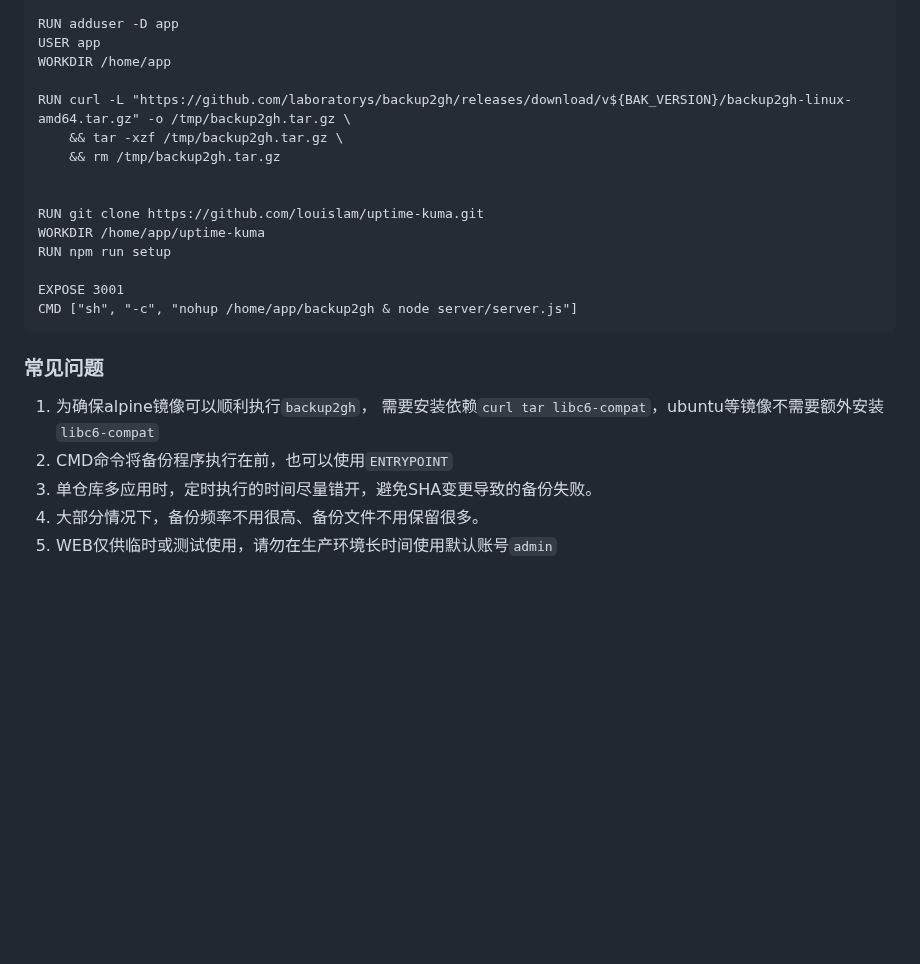
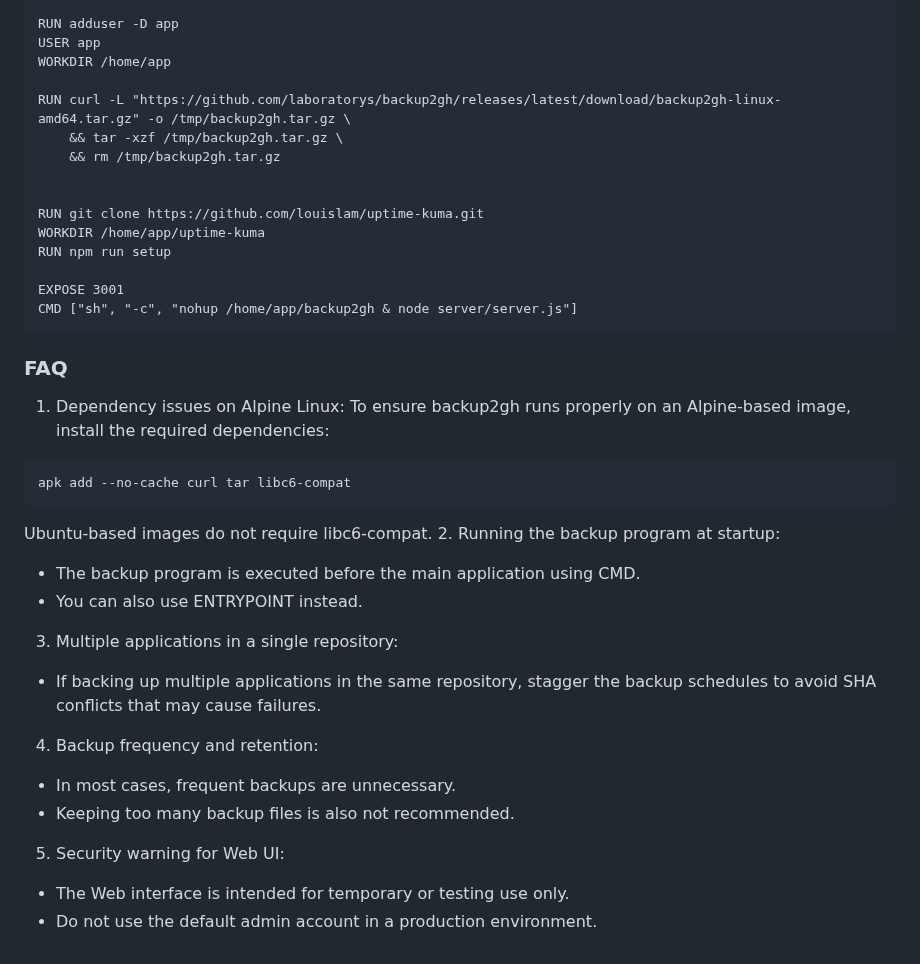
Before and after one commit to 6uu1/backup2gh, a Markdown page: README.md, the part around one of its changes. Drawn GitHub-style; blank space fills up the shorter version.

````diff
--- a/README.md
+++ b/README.md
@@ -47,7 +55,7 @@ RUN adduser -D app
 USER app
 WORKDIR /home/app
 
-RUN curl -L "https://github.com/laboratorys/backup2gh/releases/download/v${BAK_VERSION}/backup2gh-linux-amd64.tar.gz" -o /tmp/backup2gh.tar.gz \
+RUN curl -L "https://github.com/laboratorys/backup2gh/releases/latest/download/backup2gh-linux-amd64.tar.gz" -o /tmp/backup2gh.tar.gz \
     && tar -xzf /tmp/backup2gh.tar.gz \
     && rm /tmp/backup2gh.tar.gz
 
@@ -59,9 +67,21 @@ RUN npm run setup
 EXPOSE 3001
 CMD ["sh", "-c", "nohup /home/app/backup2gh & node server/server.js"]
 ```
-### 常见问题
-1. 为确保alpine镜像可以顺利执行`backup2gh`， 需要安装依赖`curl tar libc6-compat`，ubuntu等镜像不需要额外安装`libc6-compat`
-2. CMD命令将备份程序执行在前，也可以使用`ENTRYPOINT`
-3. 单仓库多应用时，定时执行的时间尽量错开，避免SHA变更导致的备份失败。
-4. 大部分情况下，备份频率不用很高、备份文件不用保留很多。
-5. WEB仅供临时或测试使用，请勿在生产环境长时间使用默认账号`admin`
+### FAQ
+1. Dependency issues on Alpine Linux:
+   To ensure backup2gh runs properly on an Alpine-based image, install the required dependencies:
+```shell
+apk add --no-cache curl tar libc6-compat
+```
+Ubuntu-based images do not require libc6-compat.
+2. Running the backup program at startup:
+ - The backup program is executed before the main application using CMD.
+ - You can also use ENTRYPOINT instead.
+3. Multiple applications in a single repository:
+ - If backing up multiple applications in the same repository, stagger the backup schedules to avoid SHA conflicts that may cause failures.
+4. Backup frequency and retention:
+ - In most cases, frequent backups are unnecessary.
+ - Keeping too many backup files is also not recommended.
+5. Security warning for Web UI:
+ - The Web interface is intended for temporary or testing use only.
+ - Do not use the default admin account in a production environment.
````
Also changed, not shown: other parts of README.md (+38 -30 lines), README_CN.md (added, +71 -0 lines).
